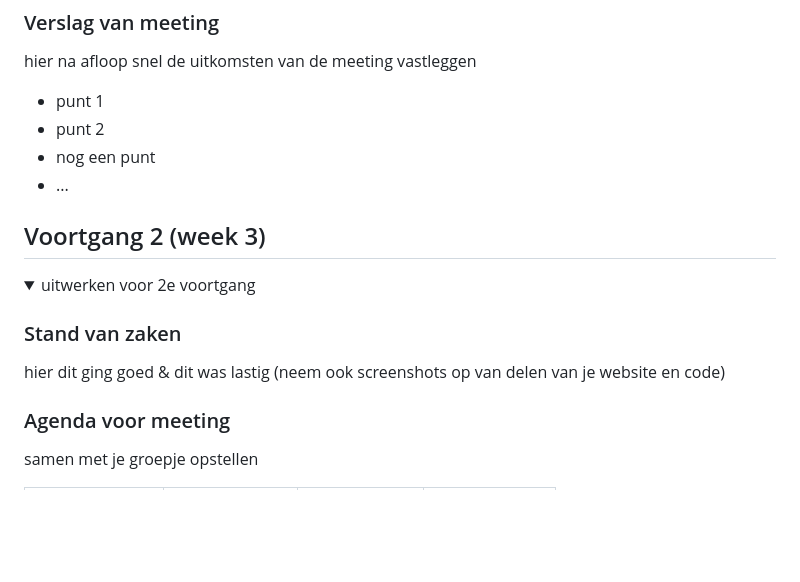
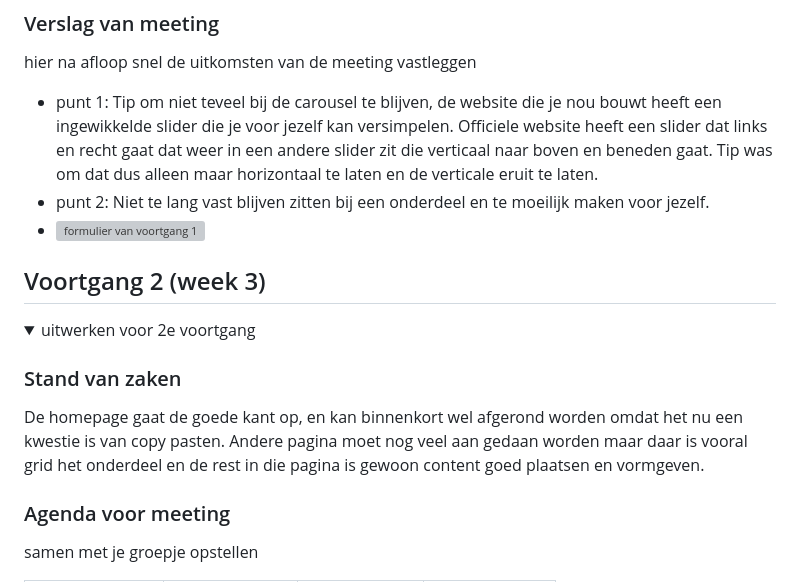
Before and after one commit to yejden/FED22-23Uniqlo, a Markdown page: README.md, the part around the change printed below. GitHub-like rendering; folded sections open; blank space fills up the shorter version; grey boxes are pictures that could not be loaded.

```diff
--- a/README.md
+++ b/README.md
@@ -138,10 +135,12 @@ Home pagina
   ### Verslag van meeting
   hier na afloop snel de uitkomsten van de meeting vastleggen
 
-  - punt 1
-  - punt 2
-  - nog een punt
-  - ...
+  - punt 1: Tip om niet teveel bij de carousel te blijven, de website die je nou bouwt
+  heeft een ingewikkelde slider die je voor jezelf kan versimpelen. Officiele website heeft een slider dat links en recht gaat
+  dat weer in een andere slider zit die verticaal naar boven en beneden gaat. Tip was om dat dus alleen maar horizontaal te laten
+  en de verticale eruit te laten.
+  - punt 2: Niet te lang vast blijven zitten bij een onderdeel en te moeilijk maken voor jezelf.
+  - <img src="readme-images/voortgang1.jpg" width="375px" alt="formulier van voortgang 1">
 
 </details>
 
@@ -155,7 +154,9 @@ Home pagina
   <summary>uitwerken voor 2e voortgang</summary>
 
   ### Stand van zaken
-  hier dit ging goed & dit was lastig (neem ook screenshots op van delen van je website en code)
+  De homepage gaat de goede kant op, en kan binnenkort wel afgerond worden omdat het nu een kwestie is van
+  copy pasten. Andere pagina moet nog veel aan gedaan worden maar daar is vooral grid het onderdeel en de rest in die
+  pagina is gewoon content goed plaatsen en vormgeven.
 
 
   ### Agenda voor meeting
```
Also changed, not shown: other parts of README.md (+4 -7 lines), images/spyxfamily.jpg (added), readme-images/menu.png (added), 6 other files.
